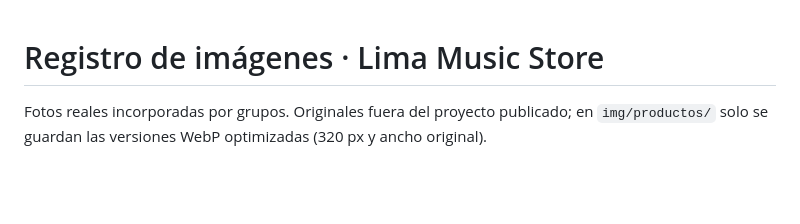
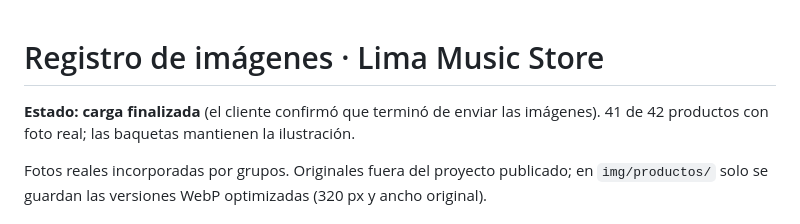
Before and after one commit to forastero7/ImpulsoDigital_demo_SigueElRitmo, a Markdown page: REGISTRO_IMAGENES.md, the part around the change. Rendered like a GitHub page; blank space fills up the shorter version.

Commit message:
Cerrar la carga de fotos de productos
El cliente confirmó que terminó de enviar las imágenes: 41 de 42
productos con foto real; las baquetas mantienen la ilustración.

Co-Authored-By: Claude Opus 5.5 <noreply@anthropic.com>
Claude-Session: https://claude.ai/code/session_01XqvdRjL35rEvqc5rngVSxm

```diff
--- a/REGISTRO_IMAGENES.md
+++ b/REGISTRO_IMAGENES.md
@@ -1,4 +1,6 @@
 # Registro de imágenes · Lima Music Store
+
+**Estado: carga finalizada** (el cliente confirmó que terminó de enviar las imágenes). 41 de 42 productos con foto real; las baquetas mantienen la ilustración.
 
 Fotos reales incorporadas por grupos. Originales fuera del proyecto publicado; en `img/productos/` solo se guardan las versiones WebP optimizadas (320 px y ancho original).
 
```
